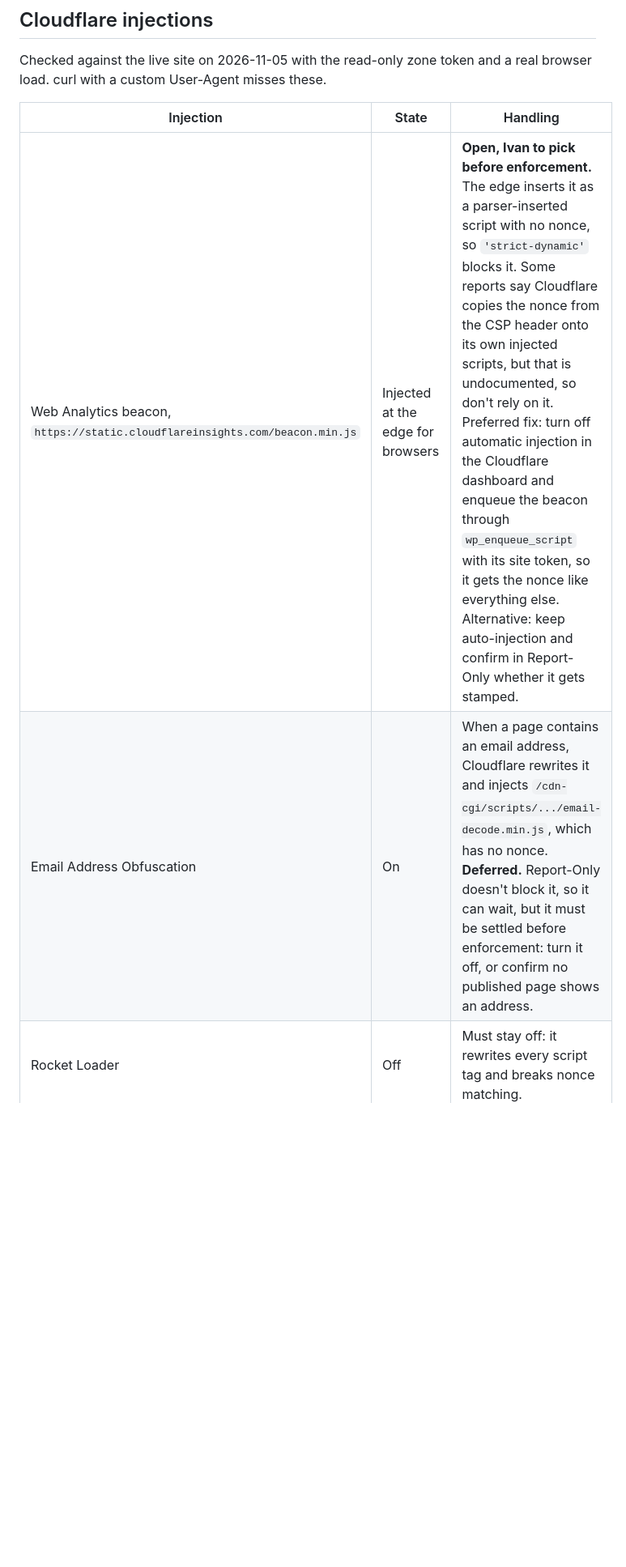
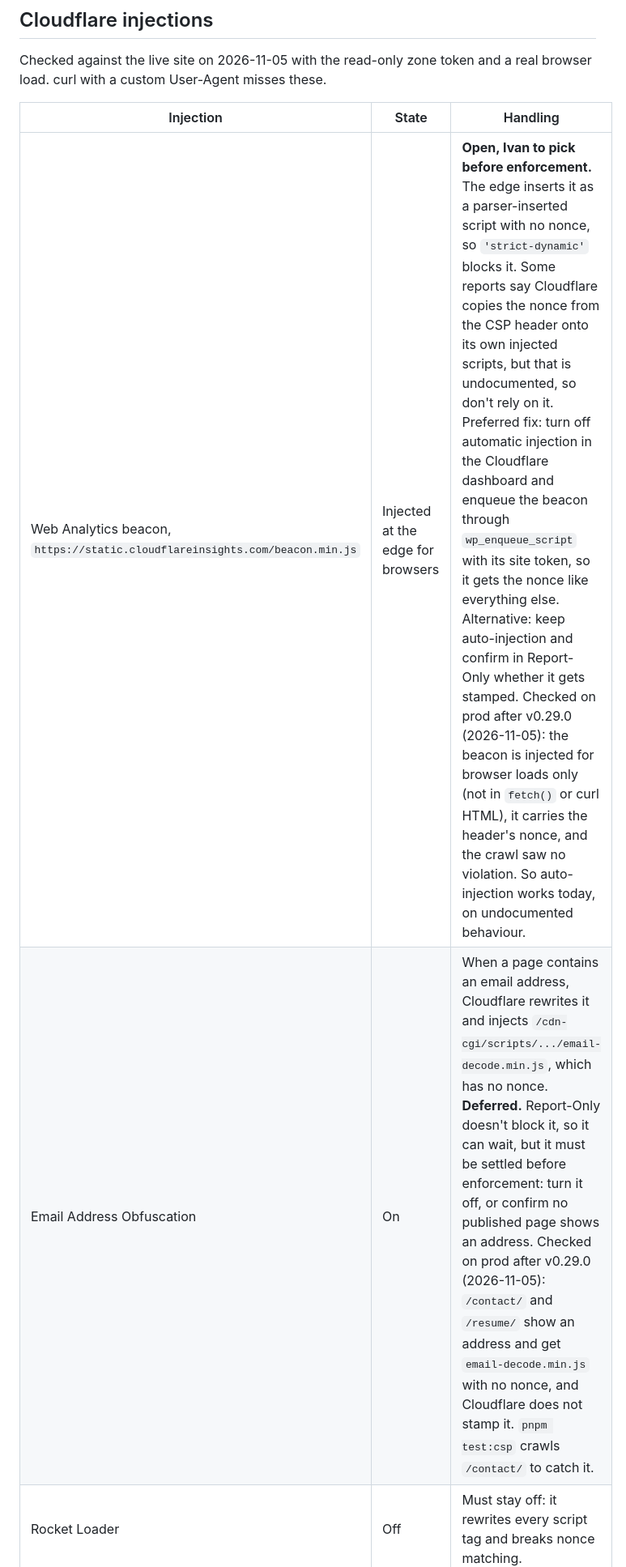
Before and after one commit to ivankristianto/ik2, a Markdown page: docs/specs/2026-11-05-strict-csp-design.md, the part around one of its changes. Shown at 81% size. Rendered like a GitHub page; blank space fills up the shorter version.

Commit message:
docs(specs): record what cloudflare injects on prod under the csp

```diff
--- a/docs/specs/2026-11-05-strict-csp-design.md
+++ b/docs/specs/2026-11-05-strict-csp-design.md
@@ -144,8 +144,8 @@ real browser load. curl with a custom User-Agent misses these.
 
 | Injection | State | Handling |
 | --- | --- | --- |
-| Web Analytics beacon, `https://static.cloudflareinsights.com/beacon.min.js` | Injected at the edge for browsers | **Open, Ivan to pick before enforcement.** The edge inserts it as a parser-inserted script with no nonce, so `'strict-dynamic'` blocks it. Some reports say Cloudflare copies the nonce from the CSP header onto its own injected scripts, but that is undocumented, so don't rely on it. Preferred fix: turn off automatic injection in the Cloudflare dashboard and enqueue the beacon through `wp_enqueue_script` with its site token, so it gets the nonce like everything else. Alternative: keep auto-injection and confirm in Report-Only whether it gets stamped. |
-| Email Address Obfuscation | On | When a page contains an email address, Cloudflare rewrites it and injects `/cdn-cgi/scripts/.../email-decode.min.js`, which has no nonce. **Deferred.** Report-Only doesn't block it, so it can wait, but it must be settled before enforcement: turn it off, or confirm no published page shows an address. |
+| Web Analytics beacon, `https://static.cloudflareinsights.com/beacon.min.js` | Injected at the edge for browsers | **Open, Ivan to pick before enforcement.** The edge inserts it as a parser-inserted script with no nonce, so `'strict-dynamic'` blocks it. Some reports say Cloudflare copies the nonce from the CSP header onto its own injected scripts, but that is undocumented, so don't rely on it. Preferred fix: turn off automatic injection in the Cloudflare dashboard and enqueue the beacon through `wp_enqueue_script` with its site token, so it gets the nonce like everything else. Alternative: keep auto-injection and confirm in Report-Only whether it gets stamped. Checked on prod after v0.29.0 (2026-11-05): the beacon is injected for browser loads only (not in `fetch()` or curl HTML), it carries the header's nonce, and the crawl saw no violation. So auto-injection works today, on undocumented behaviour. |
+| Email Address Obfuscation | On | When a page contains an email address, Cloudflare rewrites it and injects `/cdn-cgi/scripts/.../email-decode.min.js`, which has no nonce. **Deferred.** Report-Only doesn't block it, so it can wait, but it must be settled before enforcement: turn it off, or confirm no published page shows an address. Checked on prod after v0.29.0 (2026-11-05): `/contact/` and `/resume/` show an address and get `email-decode.min.js` with no nonce, and Cloudflare does not stamp it. `pnpm test:csp` crawls `/contact/` to catch it. |
 | Rocket Loader | Off | Must stay off: it rewrites every script tag and breaks nonce matching. |
 | Zaraz (Cloudflare's edge tag manager) | Unknown (token lacks scope) | Check in the dashboard. If it's on, it injects a loader script, and Cloudflare's docs say it edits the origin's CSP header to allow it. GA runs through Site Kit, so it's most likely off. |
 
```
Also changed, not shown: other parts of docs/specs/2026-11-05-strict-csp-design.md (+1 -0 lines).
